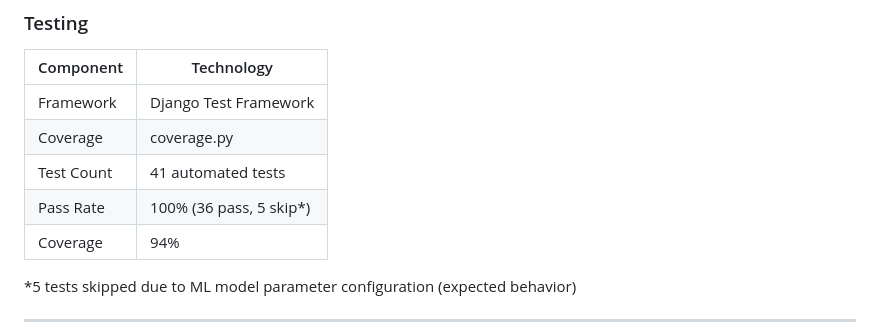
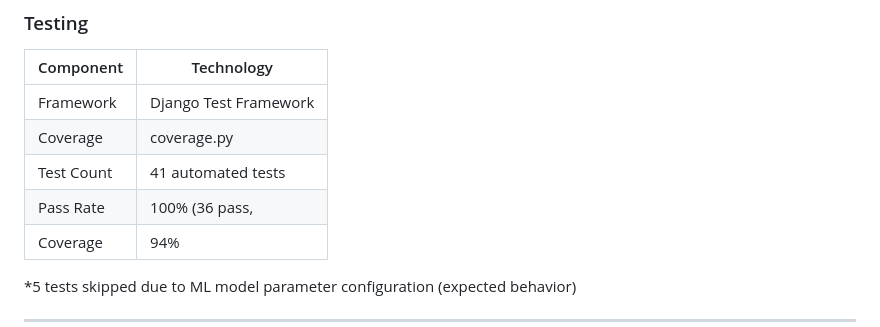
Before and after one commit to MadushiWeerasinghe/SmartBill-AI-Utility-Forecasting, a Markdown page: README.md, the part around the change. Drawn GitHub-style.

```diff
--- a/README.md
+++ b/README.md
@@ -145,7 +145,7 @@ SmartBill is an intelligent utility bill management system designed specifically
 | Framework | Django Test Framework |
 | Coverage | coverage.py |
 | Test Count | 41 automated tests |
-| Pass Rate | 100% (36 pass, 5 skip*) |
+| Pass Rate | 100% (36 pass,  |
 | Coverage | 94% |
 
 *5 tests skipped due to ML model parameter configuration (expected behavior)
```
